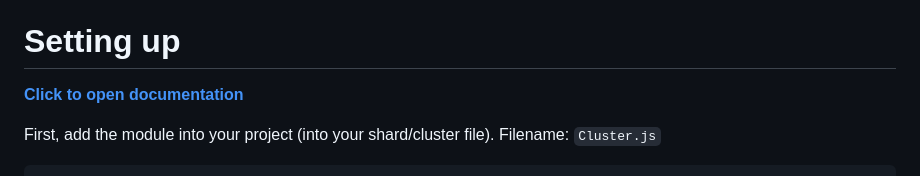
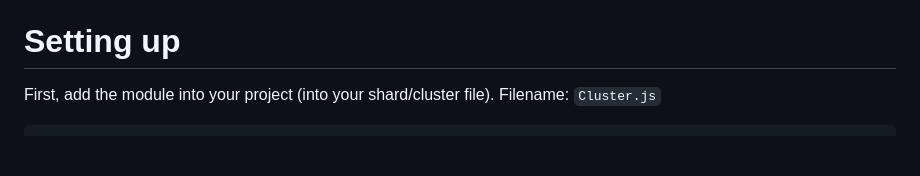
Before and after one commit to meister03/discord-hybrid-sharding, a Markdown page: README.md, the part around the change. GitHub-like rendering; blank space fills up the shorter version.

Commit message:
Update README.md
Remove outdated docs

```diff
--- a/README.md
+++ b/README.md
@@ -71,8 +71,6 @@ yarn add discord-hybrid-sharding
 -   Very similar functions to the Discord.js ShardingManager and more for the advanced usage
 
 # Setting up
-
-**[Click to open documentation](https://sharding.js.org)**
 
 First, add the module into your project (into your shard/cluster file).
 Filename: `Cluster.js`
```
